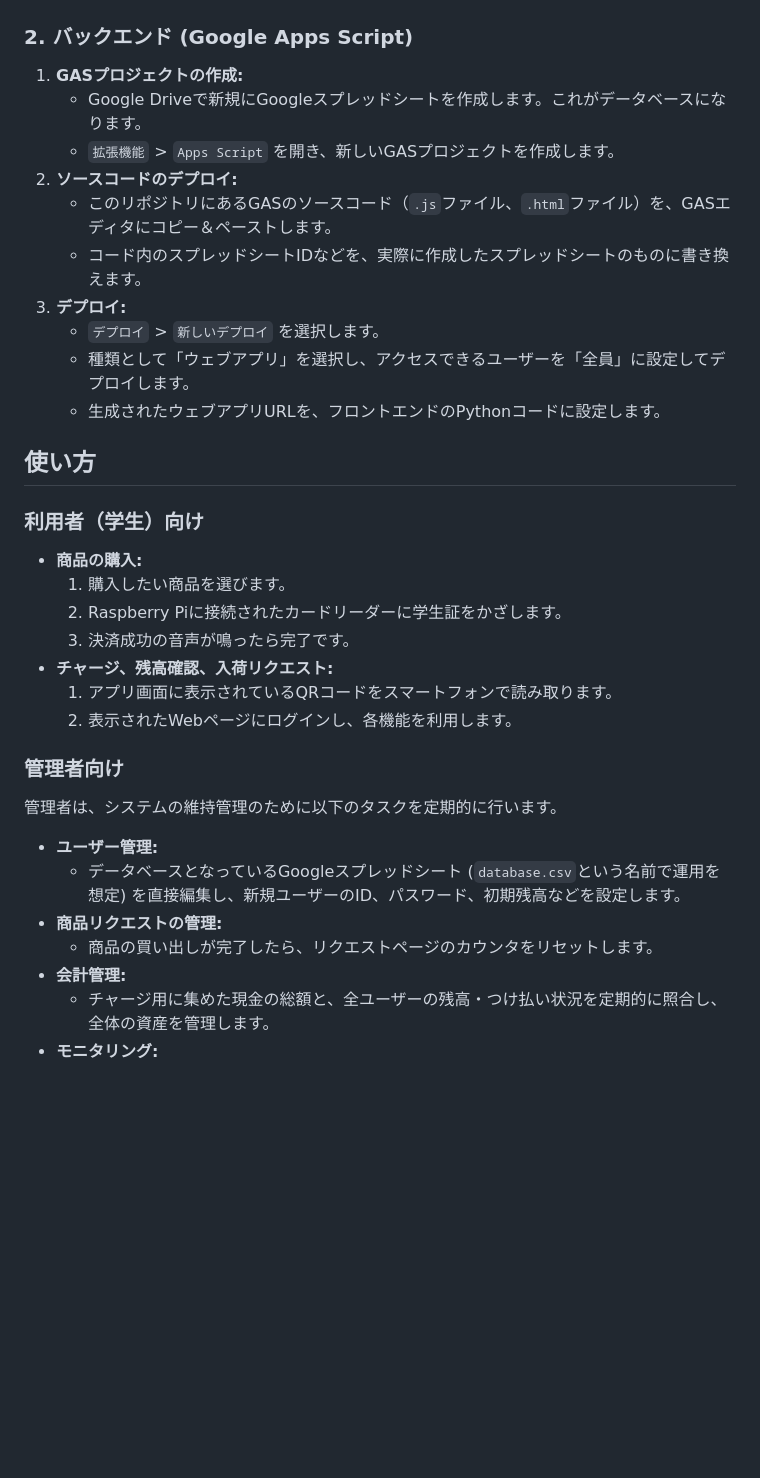
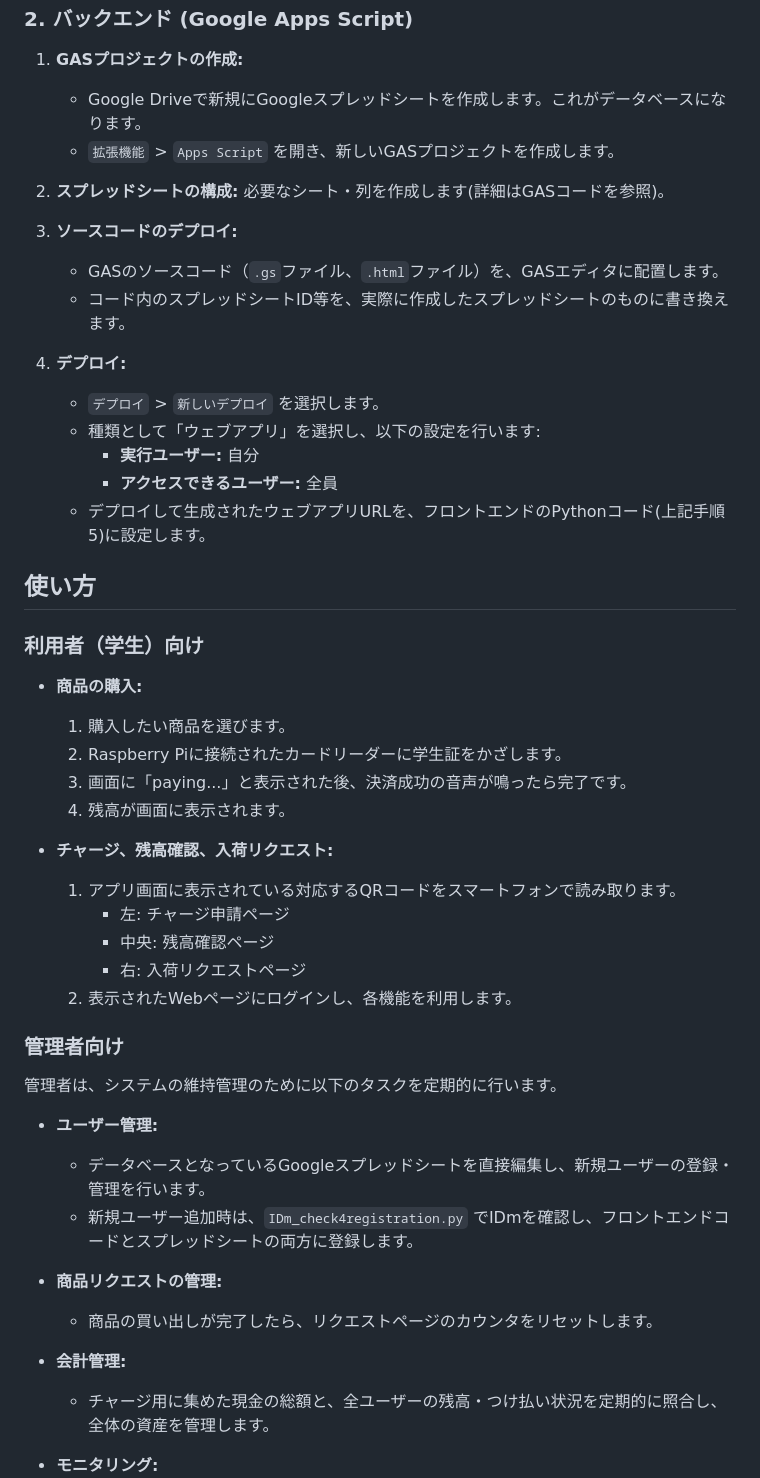
Before and after one commit to caytte/malmart, a Markdown page: README.md, the part around the change printed below. GitHub-like rendering; blank space fills up the shorter version.

```diff
--- a/README.md
+++ b/README.md
@@ -80,13 +131,20 @@ Raspberry PiとNFC対応の学生証、そしてQRコード経由のWebアプリ
 1.  **GASプロジェクトの作成:**
     * Google Driveで新規にGoogleスプレッドシートを作成します。これがデータベースになります。
     * `拡張機能` > `Apps Script` を開き、新しいGASプロジェクトを作成します。
-2.  **ソースコードのデプロイ:**
-    * このリポジトリにあるGASのソースコード（`.js`ファイル、`.html`ファイル）を、GASエディタにコピー＆ペーストします。
-    * コード内のスプレッドシートIDなどを、実際に作成したスプレッドシートのものに書き換えます。
-3.  **デプロイ:**
+
+2.  **スプレッドシートの構成:**
+    必要なシート・列を作成します(詳細はGASコードを参照)。
+
+3.  **ソースコードのデプロイ:**
+    * GASのソースコード（`.gs`ファイル、`.html`ファイル）を、GASエディタに配置します。
+    * コード内のスプレッドシートID等を、実際に作成したスプレッドシートのものに書き換えます。
+
+4.  **デプロイ:**
     * `デプロイ` > `新しいデプロイ` を選択します。
-    * 種類として「ウェブアプリ」を選択し、アクセスできるユーザーを「全員」に設定してデプロイします。
-    * 生成されたウェブアプリURLを、フロントエンドのPythonコードに設定します。
+    * 種類として「ウェブアプリ」を選択し、以下の設定を行います:
+        * **実行ユーザー:** 自分
+        * **アクセスできるユーザー:** 全員
+    * デプロイして生成されたウェブアプリURLを、フロントエンドのPythonコード(上記手順5)に設定します。
 
 ## 使い方
 
@@ -95,9 +153,14 @@ Raspberry PiとNFC対応の学生証、そしてQRコード経由のWebアプリ
 * **商品の購入:**
     1.  購入したい商品を選びます。
     2.  Raspberry Piに接続されたカードリーダーに学生証をかざします。
-    3.  決済成功の音声が鳴ったら完了です。
+    3.  画面に「paying...」と表示された後、決済成功の音声が鳴ったら完了です。
+    4.  残高が画面に表示されます。
+
 * **チャージ、残高確認、入荷リクエスト:**
-    1.  アプリ画面に表示されているQRコードをスマートフォンで読み取ります。
+    1.  アプリ画面に表示されている対応するQRコードをスマートフォンで読み取ります。
+        * 左: チャージ申請ページ
+        * 中央: 残高確認ページ
+        * 右: 入荷リクエストページ
     2.  表示されたWebページにログインし、各機能を利用します。
 
 ### 管理者向け
@@ -105,9 +168,13 @@ Raspberry PiとNFC対応の学生証、そしてQRコード経由のWebアプリ
 管理者は、システムの維持管理のために以下のタスクを定期的に行います。
 
 * **ユーザー管理:**
-    * データベースとなっているGoogleスプレッドシート (`database.csv`という名前で運用を想定) を直接編集し、新規ユーザーのID、パスワード、初期残高などを設定します。
+    * データベースとなっているGoogleスプレッドシートを直接編集し、新規ユーザーの登録・管理を行います。
+    * 新規ユーザー追加時は、`IDm_check4registration.py` でIDmを確認し、フロントエンドコードとスプレッドシートの両方に登録します。
+
 * **商品リクエストの管理:**
     * 商品の買い出しが完了したら、リクエストページのカウンタをリセットします。
+
 * **会計管理:**
     * チャージ用に集めた現金の総額と、全ユーザーの残高・つけ払い状況を定期的に照合し、全体の資産を管理します。
+
 * **モニタリング:**
```
Also changed, not shown: other parts of README.md (+114 -17 lines).
